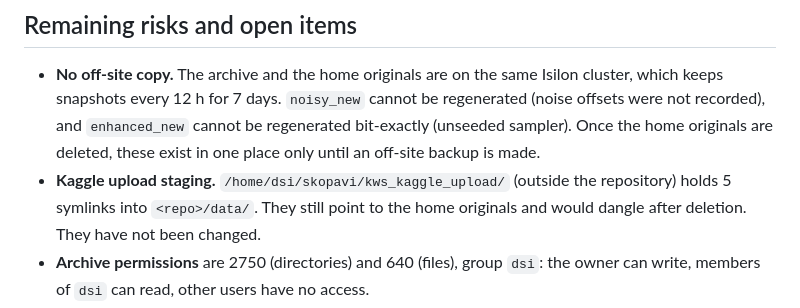
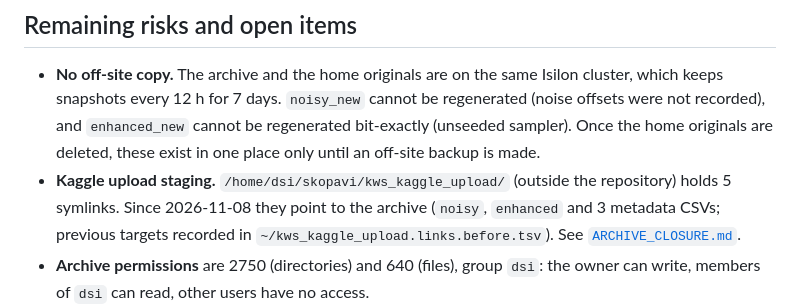
Before and after one commit to MayaVB/kws_project, a Markdown page: reproducibility/DATA_LAYOUT.md, the part around the change. Rendered like a GitHub page.

```diff
--- a/reproducibility/DATA_LAYOUT.md
+++ b/reproducibility/DATA_LAYOUT.md
@@ -74,8 +74,9 @@ the working repository, never to the archive.
   regenerated bit-exactly (unseeded sampler). Once the home originals are deleted,
   these exist in one place only until an off-site backup is made.
 - **Kaggle upload staging.** `/home/dsi/skopavi/kws_kaggle_upload/` (outside the
-  repository) holds 5 symlinks into `<repo>/data/`. They still point to the home
-  originals and would dangle after deletion. They have not been changed.
+  repository) holds 5 symlinks. Since 2026-11-08 they point to the archive (`noisy`,
+  `enhanced` and 3 metadata CSVs; previous targets recorded in
+  `~/kws_kaggle_upload.links.before.tsv`). See [`ARCHIVE_CLOSURE.md`](ARCHIVE_CLOSURE.md).
 - **Archive permissions** are 2750 (directories) and 640 (files), group `dsi`: the
   owner can write, members of `dsi` can read, other users have no access.
 - The `.gitignore` pattern `data/` ignores **any** directory named `data` at any
```
Also changed, not shown: reproducibility/ARCHIVE_CLOSURE.md (added, +150 -0 lines), reproducibility/README.md (+1 -0 lines).
